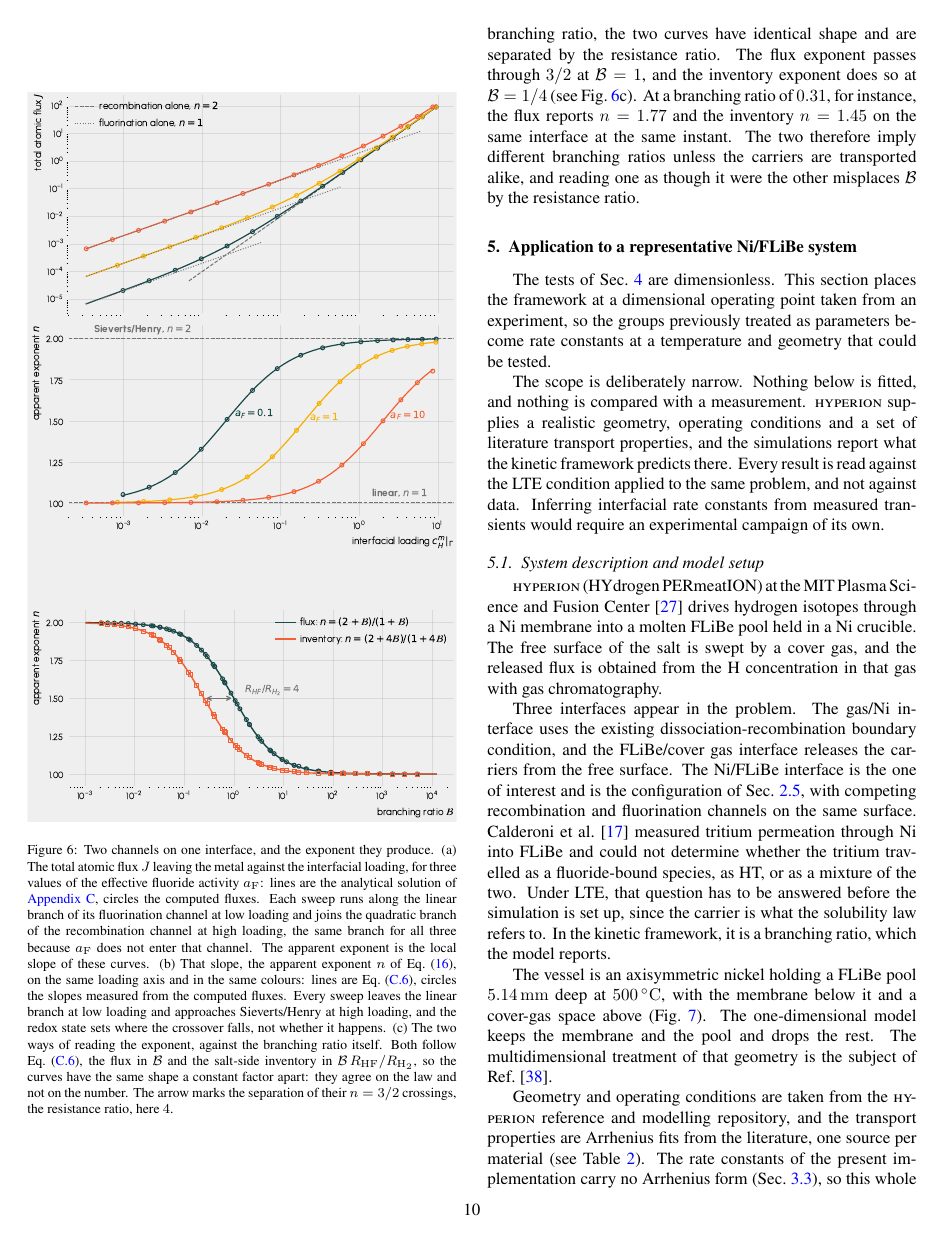
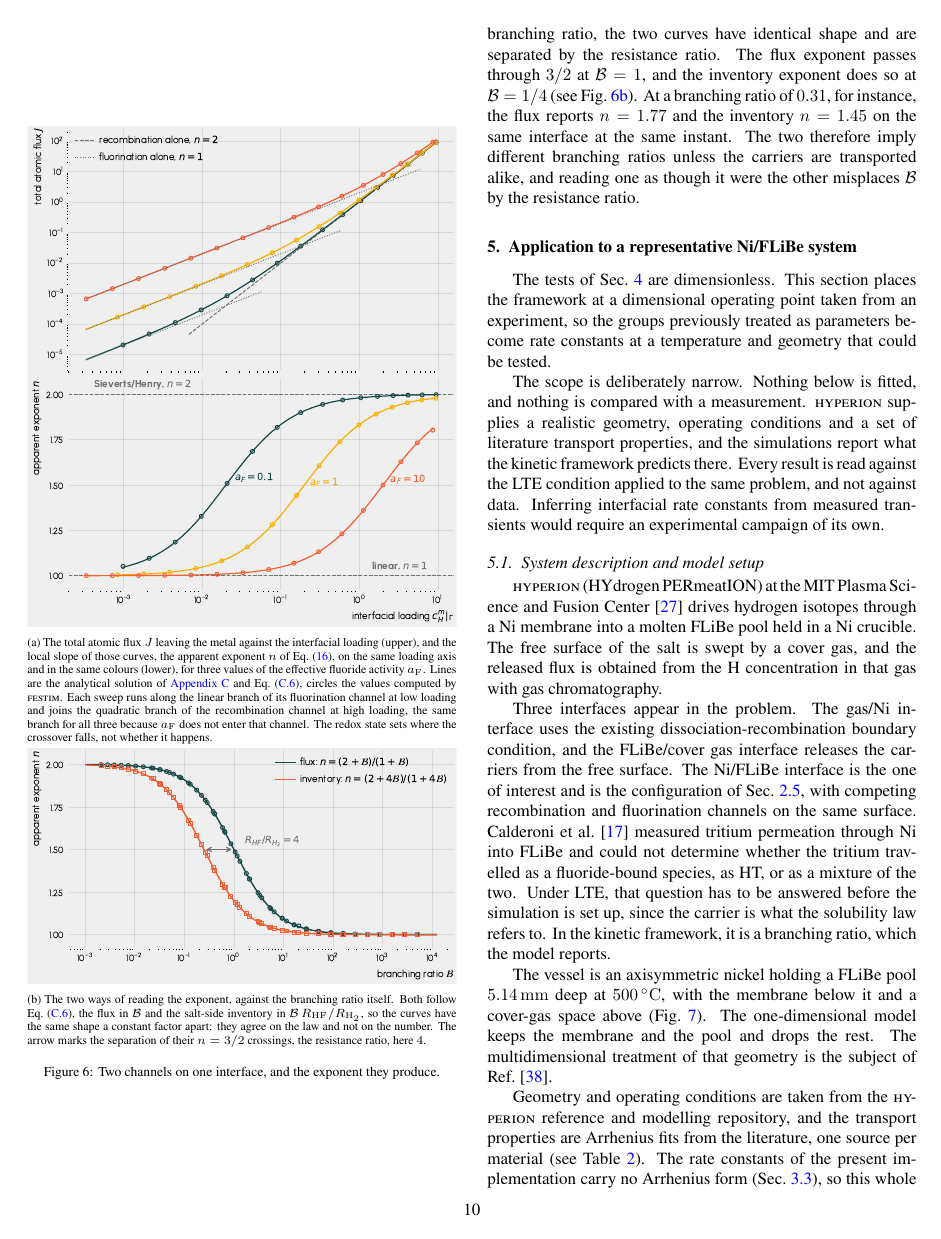
Before and after one commit to festim-dev/interface-models, a LaTeX paper (main.tex): page 10 of 20. Compiled offline with pdfLaTeX.

Commit message:
subfigures for apparent exponent

```diff
--- a/main.tex
+++ b/main.tex
@@ -12,6 +12,7 @@
 \usepackage{amsmath}
 \usepackage{amssymb}
 \usepackage{graphicx}
+\usepackage{subcaption}
 % figures live next to the script that produces them, in scripts/
 \graphicspath{{scripts/0-schematics/}{scripts/1-first-order-interface/}{scripts/2-higher-order-reactions/}{scripts/3-competing-channels/}{scripts/4-hyperion/}}
 \usepackage{xcolor}
@@ -834,26 +835,32 @@ The worst case is \num{1.8e-8} at the two smallest concentrations of the most ox
 
 \begin{figure}[htbp]
     \centering
-    \includegraphics[width=1\linewidth]{verification_model3_exponent.pdf}
-    \caption{Two channels on one interface, and the exponent they produce.
-    (a) The total atomic flux $J$ leaving the metal against the interfacial
-    loading, for three values of the effective fluoride activity
-    $a_\mathrm{F}$: lines are the analytical solution of \ref{app:analytical},
-    circles the computed fluxes. Each sweep runs along the linear branch of its
-    fluorination channel at low loading and joins the quadratic branch of the
-    recombination channel at high loading, the same branch for all three because
-    $a_\mathrm{F}$ does not enter that channel. The apparent exponent is the
-    local slope of these curves.
-    (b) That slope, the apparent exponent $n$ of
-    Eq.~(\ref{eq:apparent_exponent}), on the same loading axis and in the same
-    colours: lines are Eq.~(\ref{eq:n_of_B}), circles the slopes measured from
-    the computed fluxes. Every sweep leaves the linear branch at low
-    loading and approaches Sieverts/Henry at high loading, and the redox state
-    sets where the crossover falls, not whether it happens.
-    (c) The two ways of reading the exponent, against the branching ratio
-    itself. Both follow Eq.~(\ref{eq:n_of_B}), the flux in $\Bra$ and the
-    salt-side inventory in $\Bra\,R_\mathrm{HF}/R_\mathrm{H_2}$, so the curves
-    have the same shape a constant factor apart: they agree on the law and not
-    on the number. The arrow marks the separation of their $n = 3/2$ crossings,
-    the resistance ratio, here $4$.}
-    \label{fig:model3_exponent}
+    \begin{subfigure}{\linewidth}
+        \centering
+        \includegraphics[width=\linewidth]{verification_model3_exponent.pdf}
+        \caption{The total atomic flux $J$ leaving the metal against the
+        interfacial loading (upper), and the local slope of those curves, the
+        apparent exponent $n$ of Eq.~(\ref{eq:apparent_exponent}), on the same
+        loading axis and in the same colours (lower), for three values of the
+        effective fluoride activity $a_\mathrm{F}$. Lines are the analytical
+        solution of \ref{app:analytical} and Eq.~(\ref{eq:n_of_B}), circles the
+        values computed by \FESTIM. Each sweep runs along the linear branch of
+        its fluorination channel at low loading and joins the quadratic branch
+        of the recombination channel at high loading, the same branch for all
+        three because $a_\mathrm{F}$ does not enter that channel. The redox
+        state sets where the crossover falls, not whether it happens.}
+        \label{fig:model3_exponent}
+    \end{subfigure}
+
+    \begin{subfigure}{\linewidth}
+        \centering
+        \includegraphics[width=\linewidth]{verification_model3_branching.pdf}
+        \caption{The two ways of reading the exponent, against the branching
+        ratio itself. Both follow Eq.~(\ref{eq:n_of_B}), the flux in $\Bra$ and
+        the salt-side inventory in $\Bra\,R_\mathrm{HF}/R_\mathrm{H_2}$, so the
+        curves have the same shape a constant factor apart: they agree on the
+        law and not on the number. The arrow marks the separation of their
+        $n = 3/2$ crossings, the resistance ratio, here $4$.}
+        \label{fig:model3_branching}
+    \end{subfigure}
+    \caption{Two channels on one interface, and the exponent they produce.}
@@ -868,7 +876,7 @@ The reverse terms of both channels are active throughout and leave the exponent
 An exponent fitted to a sampled salt inventory is not the same number as one measured from the flux.
 The interfacial inventory $2\cs{\mathrm{H_2}} + \cs{\mathrm{HF}}$ weights each channel by the downstream resistance its carrier meets, so its logarithmic slope follows the same expression with $\Bra$ replaced by $\Bra\,R_\mathrm{HF}/R_\mathrm{H_2}$, and the sweep reproduces this to \num{5.7e-4}.
 Plotted against the same branching ratio, the two curves have identical shape and are separated by the resistance ratio.
-The flux exponent passes through $3/2$ at $\Bra = 1$, and the inventory exponent does so at $\Bra = 1/4$ (see Fig.~\ref{fig:model3_exponent}c).
+The flux exponent passes through $3/2$ at $\Bra = 1$, and the inventory exponent does so at $\Bra = 1/4$ (see Fig.~\ref{fig:model3_branching}).
 At a branching ratio of $0.31$, for instance, the flux reports $n = 1.77$ and the inventory $n = 1.45$ on the same interface at the same instant.
 The two therefore imply different branching ratios unless the carriers are transported alike, and reading one as though it were the other misplaces $\Bra$ by the resistance ratio.
 
```
Also changed, not shown: scripts/3-competing-channels/verification_model3_branching.pdf (added), scripts/3-competing-channels/verification_model3_exponent.pdf, scripts/README.md, main.tex (3 more changed lines), 1 other file.
